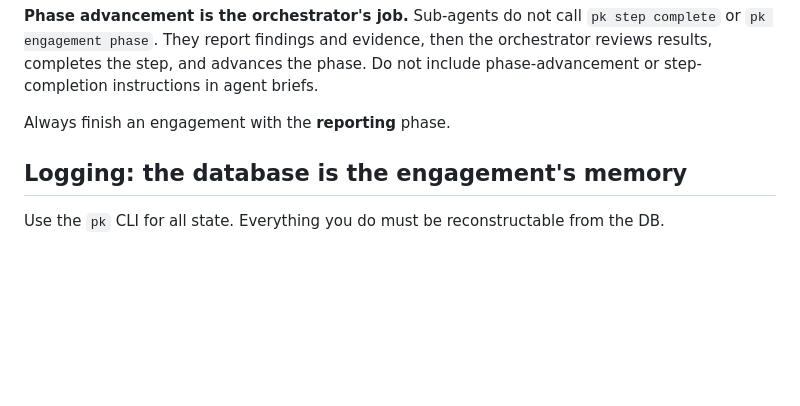
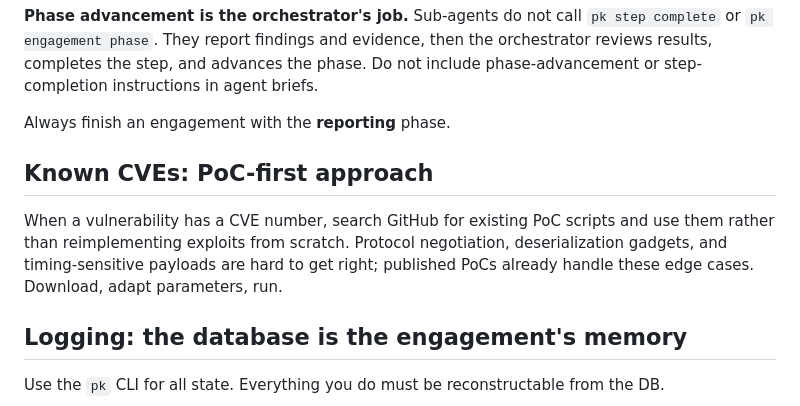
Before and after one commit to Saturate/PromptKiddie, a Markdown page: CLAUDE.md, the part around the change. Rendered like a GitHub page; blank space fills up the shorter version.

Commit message:
docs: add PoC-first guidance to exploitation skill and CLAUDE.md

```diff
--- a/CLAUDE.md
+++ b/CLAUDE.md
@@ -81,6 +81,13 @@ results, completes the step, and advances the phase. Do not include phase-advanc
 step-completion instructions in agent briefs.
 
 Always finish an engagement with the **reporting** phase.
+
+## Known CVEs: PoC-first approach
+
+When a vulnerability has a CVE number, search GitHub for existing PoC scripts and use them
+rather than reimplementing exploits from scratch. Protocol negotiation, deserialization
+gadgets, and timing-sensitive payloads are hard to get right; published PoCs already handle
+these edge cases. Download, adapt parameters, run.
 
 ## Logging: the database is the engagement's memory
 
```
Also changed, not shown: 1 other file.
